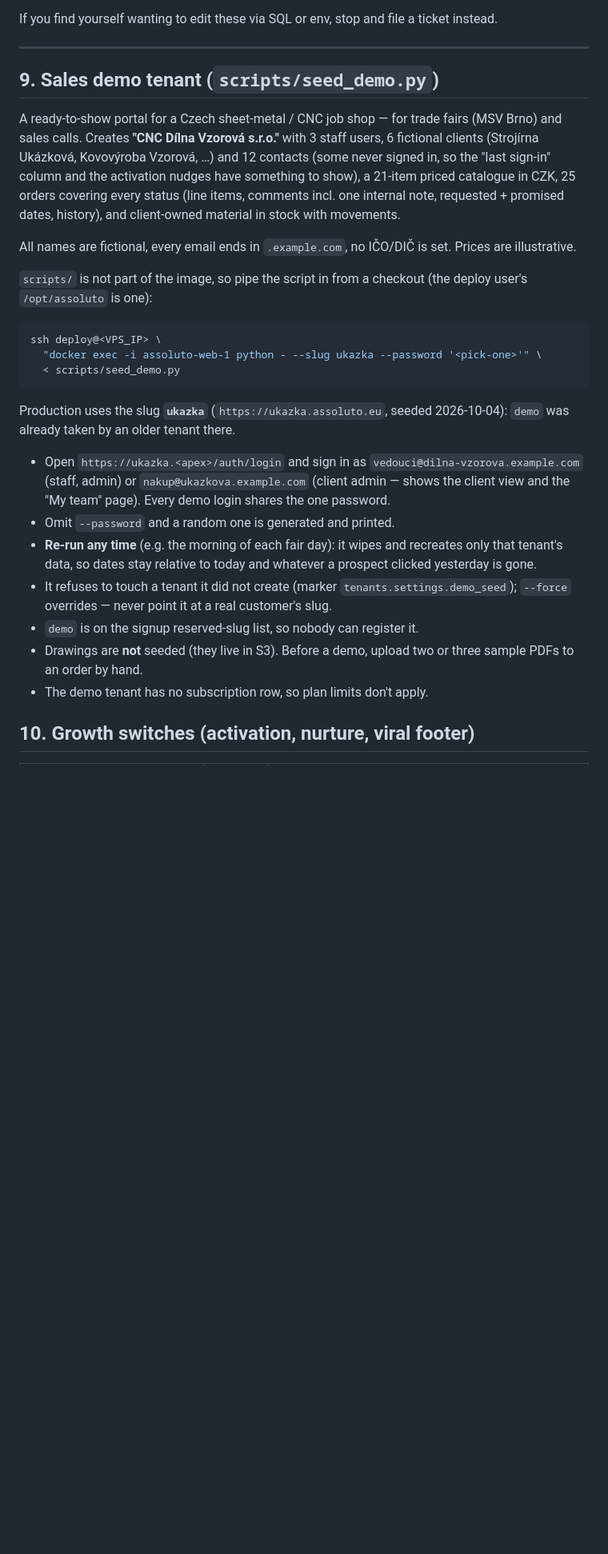
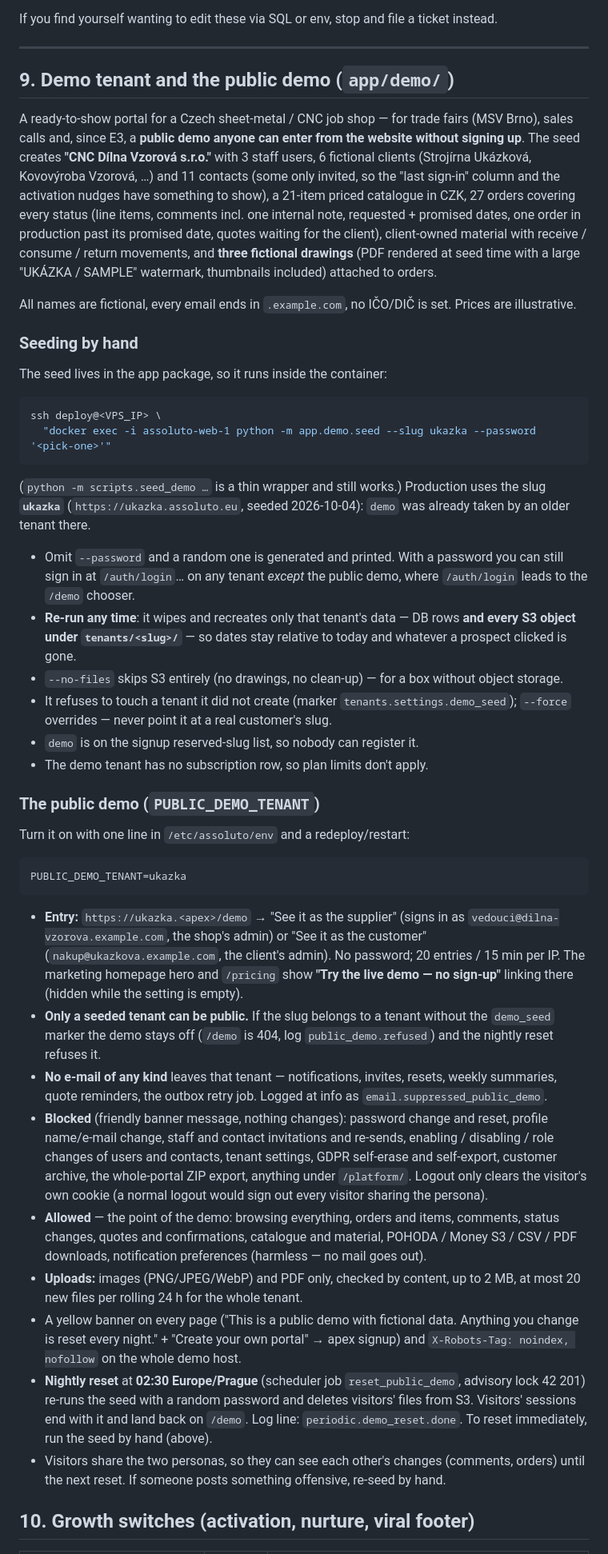
Before and after one commit to eLh0m3r0/assoluto, a Markdown page: docs/OPERATOR_PLAYBOOK.md, the part around the change. Shown at 80% size. GitHub-like rendering; blank space fills up the shorter version.

Commit message:
docs(demo): playbook for the public demo, CLAUDE.md rule for new routes
Co-Authored-By: Claude Opus 5.5 <noreply@anthropic.com>

````diff
--- a/docs/OPERATOR_PLAYBOOK.md
+++ b/docs/OPERATOR_PLAYBOOK.md
@@ -440,47 +440,97 @@ file a ticket instead.
 
 ---
 
-## 9. Sales demo tenant (`scripts/seed_demo.py`)
+## 9. Demo tenant and the public demo (`app/demo/`)
 
 A ready-to-show portal for a Czech sheet-metal / CNC job shop — for
-trade fairs (MSV Brno) and sales calls. Creates **"CNC Dílna Vzorová
-s.r.o."** with 3 staff users, 6 fictional clients (Strojírna Ukázková,
-Kovovýroba Vzorová, …) and 12 contacts (some never signed in, so the
-"last sign-in" column and the activation nudges have something to show),
-a 21-item priced catalogue in CZK, 25 orders covering every status (line
-items, comments incl. one internal note, requested + promised dates,
-history), and client-owned material in stock with movements.
+trade fairs (MSV Brno), sales calls and, since E3, a **public demo
+anyone can enter from the website without signing up**. The seed creates
+**"CNC Dílna Vzorová s.r.o."** with 3 staff users, 6 fictional clients
+(Strojírna Ukázková, Kovovýroba Vzorová, …) and 11 contacts (some only
+invited, so the "last sign-in" column and the activation nudges have
+something to show), a 21-item priced catalogue in CZK, 27 orders covering
+every status (line items, comments incl. one internal note, requested +
+promised dates, one order in production past its promised date, quotes
+waiting for the client), client-owned material with receive / consume /
+return movements, and **three fictional drawings** (PDF rendered at seed
+time with a large "UKÁZKA / SAMPLE" watermark, thumbnails included)
+attached to orders.
 
 All names are fictional, every email ends in `.example.com`, no IČO/DIČ
 is set. Prices are illustrative.
 
-`scripts/` is not part of the image, so pipe the script in from a
-checkout (the deploy user's `/opt/assoluto` is one):
+### Seeding by hand
+
+The seed lives in the app package, so it runs inside the container:
 
 ```bash
 ssh deploy@<VPS_IP> \
-  "docker exec -i assoluto-web-1 python - --slug ukazka --password '<pick-one>'" \
-  < scripts/seed_demo.py
+  "docker exec -i assoluto-web-1 python -m app.demo.seed --slug ukazka --password '<pick-one>'"
 ```
 
+(`python -m scripts.seed_demo …` is a thin wrapper and still works.)
 Production uses the slug **`ukazka`** (`https://ukazka.assoluto.eu`,
 seeded 2026-10-04): `demo` was already taken by an older tenant there.
 
-- Open `https://ukazka.<apex>/auth/login` and sign in as
-  `vedouci@dilna-vzorova.example.com` (staff, admin) or
-  `nakup@ukazkova.example.com` (client admin — shows the client view and
-  the "My team" page). Every demo login shares the one password.
-- Omit `--password` and a random one is generated and printed.
-- **Re-run any time** (e.g. the morning of each fair day): it wipes and
-  recreates only that tenant's data, so dates stay relative to today and
-  whatever a prospect clicked yesterday is gone.
+- Omit `--password` and a random one is generated and printed. With a
+  password you can still sign in at `/auth/login`… on any tenant *except*
+  the public demo, where `/auth/login` leads to the `/demo` chooser.
+- **Re-run any time**: it wipes and recreates only that tenant's data —
+  DB rows **and every S3 object under `tenants/<slug>/`** — so dates stay
+  relative to today and whatever a prospect clicked is gone.
+- `--no-files` skips S3 entirely (no drawings, no clean-up) — for a box
+  without object storage.
 - It refuses to touch a tenant it did not create (marker
   `tenants.settings.demo_seed`); `--force` overrides — never point it at
   a real customer's slug.
 - `demo` is on the signup reserved-slug list, so nobody can register it.
-- Drawings are **not** seeded (they live in S3). Before a demo, upload
-  two or three sample PDFs to an order by hand.
 - The demo tenant has no subscription row, so plan limits don't apply.
+
+### The public demo (`PUBLIC_DEMO_TENANT`)
+
+Turn it on with one line in `/etc/assoluto/env` and a redeploy/restart:
+
+```
+PUBLIC_DEMO_TENANT=ukazka
+```
+
+- **Entry:** `https://ukazka.<apex>/demo` → "See it as the supplier"
+  (signs in as `vedouci@dilna-vzorova.example.com`, the shop's admin) or
+  "See it as the customer" (`nakup@ukazkova.example.com`, the client's
+  admin). No password; 20 entries / 15 min per IP. The marketing homepage
+  hero and `/pricing` show **"Try the live demo — no sign-up"** linking
+  there (hidden while the setting is empty).
+- **Only a seeded tenant can be public.** If the slug belongs to a tenant
+  without the `demo_seed` marker the demo stays off (`/demo` is 404, log
+  `public_demo.refused`) and the nightly reset refuses it.
+- **No e-mail of any kind** leaves that tenant — notifications, invites,
+  resets, weekly summaries, quote reminders, the outbox retry job. Logged
+  at info as `email.suppressed_public_demo`.
+- **Blocked** (friendly banner message, nothing changes): password change
+  and reset, profile name/e-mail change, staff and contact invitations and
+  re-sends, enabling / disabling / role changes of users and contacts,
+  tenant settings, GDPR self-erase and self-export, customer archive, the
+  whole-portal ZIP export, anything under `/platform/`. Logout only clears
+  the visitor's own cookie (a normal logout would sign out every visitor
+  sharing the persona).
+- **Allowed** — the point of the demo: browsing everything, orders and
+  items, comments, status changes, quotes and confirmations, catalogue and
+  material, POHODA / Money S3 / CSV / PDF downloads, notification
+  preferences (harmless — no mail goes out).
+- **Uploads:** images (PNG/JPEG/WebP) and PDF only, checked by content,
+  up to 2 MB, at most 20 new files per rolling 24 h for the whole tenant.
+- A yellow banner on every page ("This is a public demo with fictional
+  data. Anything you change is reset every night." + "Create your own
+  portal" → apex signup) and `X-Robots-Tag: noindex, nofollow` on the
+  whole demo host.
+- **Nightly reset** at **02:30 Europe/Prague** (scheduler job
+  `reset_public_demo`, advisory lock 42 201) re-runs the seed with a random
+  password and deletes visitors' files from S3. Visitors' sessions end
+  with it and land back on `/demo`. Log line: `periodic.demo_reset.done`.
+  To reset immediately, run the seed by hand (above).
+- Visitors share the two personas, so they can see each other's changes
+  (comments, orders) until the next reset. If someone posts something
+  offensive, re-seed by hand.
 
 ## 10. Growth switches (activation, nurture, viral footer)
 
````
Also changed, not shown: CLAUDE.md (+21 -0 lines).
